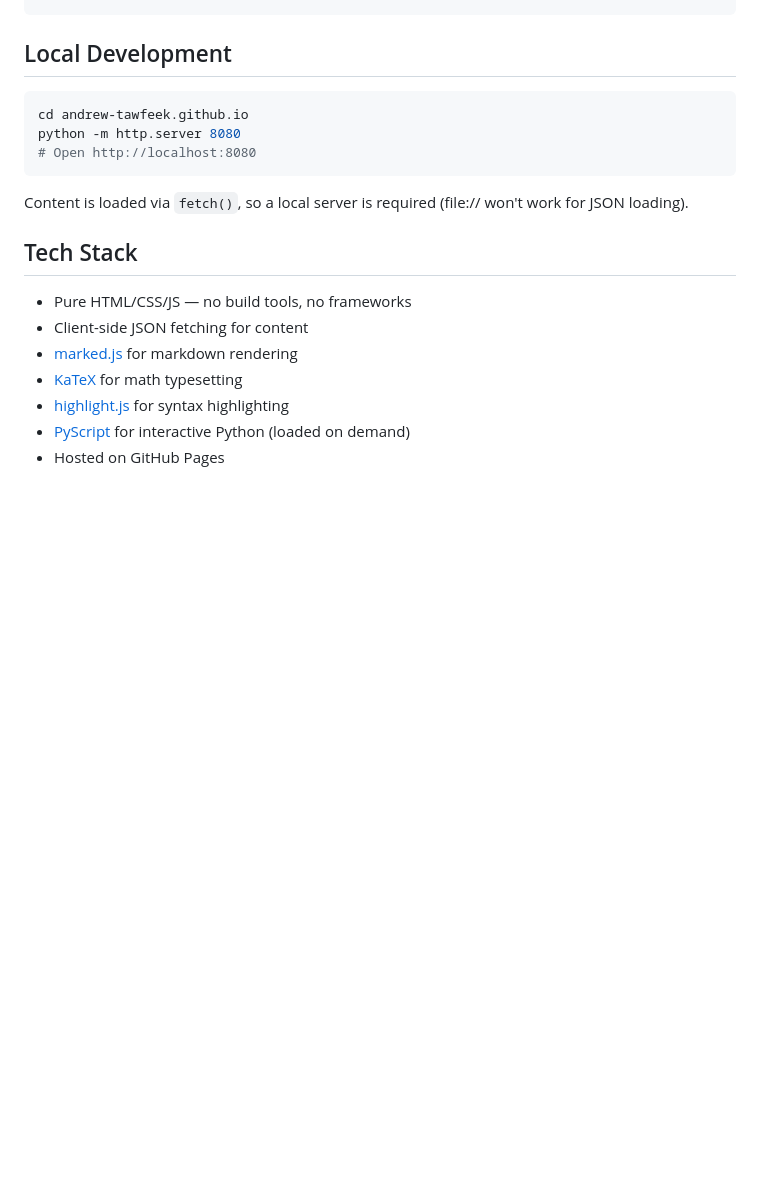
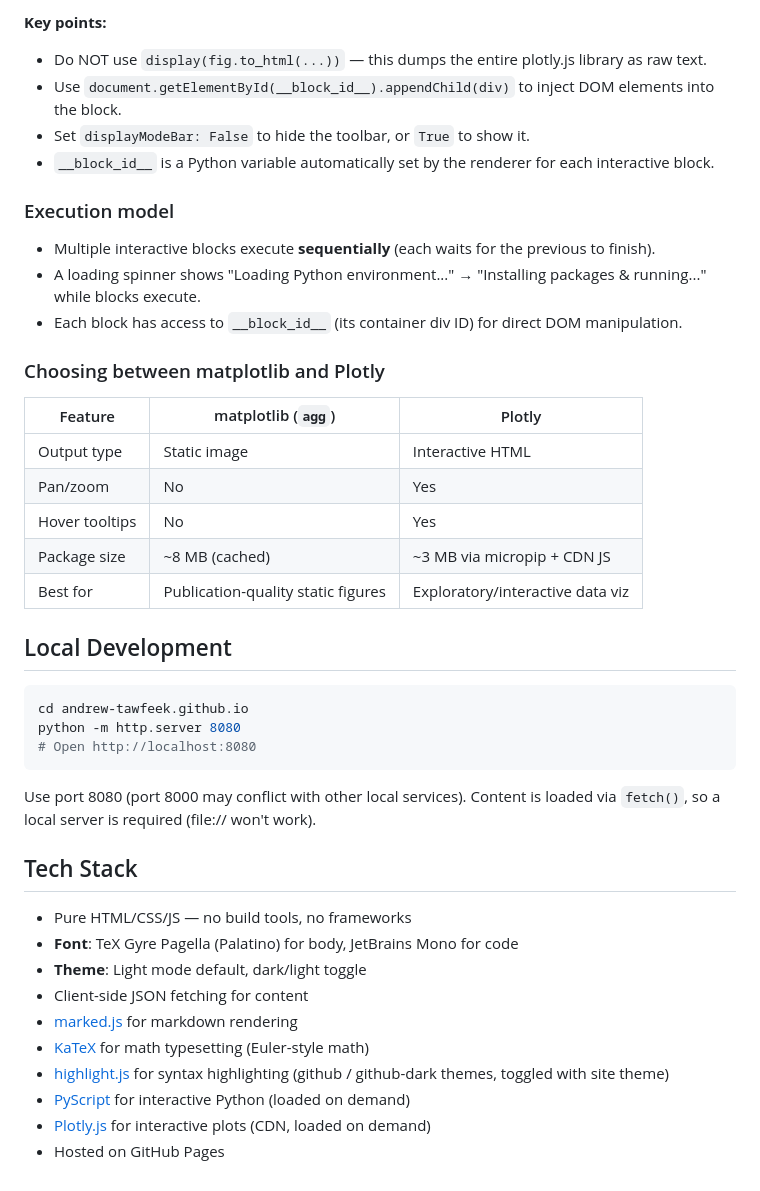
Before and after one commit to andrew-tawfeek/andrew-tawfeek.github.io, a Markdown page: README.md, the part around one of its changes. GitHub-like rendering; blank space fills up the shorter version.

````diff
--- a/README.md
+++ b/README.md
@@ -181,3 +216,25 @@ Edit `content/interests.json` — a flat array of strings:
+**Key points:**
+- Do NOT use `display(fig.to_html(...))` — this dumps the entire plotly.js library as raw text.
+- Use `document.getElementById(__block_id__).appendChild(div)` to inject DOM elements into the block.
+- Set `displayModeBar: False` to hide the toolbar, or `True` to show it.
+- `__block_id__` is a Python variable automatically set by the renderer for each interactive block.
+
+### Execution model
+
+- Multiple interactive blocks execute **sequentially** (each waits for the previous to finish).
+- A loading spinner shows "Loading Python environment..." → "Installing packages & running..." while blocks execute.
+- Each block has access to `__block_id__` (its container div ID) for direct DOM manipulation.
+
+### Choosing between matplotlib and Plotly
+
+| Feature | matplotlib (`agg`) | Plotly |
+|---|---|---|
+| Output type | Static image | Interactive HTML |
+| Pan/zoom | No | Yes |
+| Hover tooltips | No | Yes |
+| Package size | ~8 MB (cached) | ~3 MB via micropip + CDN JS |
+| Best for | Publication-quality static figures | Exploratory/interactive data viz |
+
 ## Local Development
 
 ```bash
@@ -186,14 +243,17 @@ python -m http.server 8080
 # Open http://localhost:8080
 ```
 
-Content is loaded via `fetch()`, so a local server is required (file:// won't work for JSON loading).
+Use port 8080 (port 8000 may conflict with other local services). Content is loaded via `fetch()`, so a local server is required (file:// won't work).
 
 ## Tech Stack
 
 - Pure HTML/CSS/JS — no build tools, no frameworks
+- **Font**: TeX Gyre Pagella (Palatino) for body, JetBrains Mono for code
+- **Theme**: Light mode default, dark/light toggle
 - Client-side JSON fetching for content
 - [marked.js](https://marked.js.org/) for markdown rendering
-- [KaTeX](https://katex.org/) for math typesetting
-- [highlight.js](https://highlightjs.org/) for syntax highlighting
+- [KaTeX](https://katex.org/) for math typesetting (Euler-style math)
+- [highlight.js](https://highlightjs.org/) for syntax highlighting (github / github-dark themes, toggled with site theme)
 - [PyScript](https://pyscript.net/) for interactive Python (loaded on demand)
+- [Plotly.js](https://plotly.com/javascript/) for interactive plots (CDN, loaded on demand)
 - Hosted on GitHub Pages
````
Also changed, not shown: other parts of README.md (+68 -33 lines).
